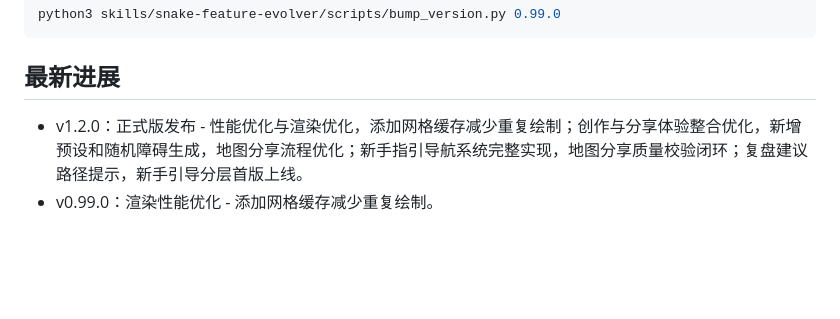
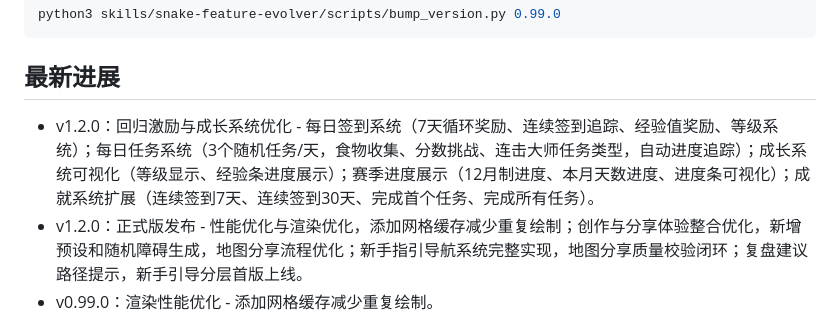
Before and after one commit to shushuzn/Snake-Game, a Markdown page: README.md, the part around the change. GitHub-like rendering; blank space fills up the shorter version.

Commit message:
Update README.md with v1.2.0 detailed release notes
- Add detailed description of v1.2.0 features:
  - Daily rewards system (7-day cycle, streak tracking, exp rewards, level system)
  - Daily tasks system (3 random tasks/day, auto progress tracking)
  - Growth system visualization (level display, exp bar)
  - Season progress display (12-month progress, days progress, progress bar)
  - Achievement system expansion (4 new achievements)

```diff
--- a/README.md
+++ b/README.md
@@ -112,6 +112,7 @@ python3 skills/snake-feature-evolver/scripts/bump_version.py 0.99.0
 
 ## 最新进展
 
+- v1.2.0：回归激励与成长系统优化 - 每日签到系统（7天循环奖励、连续签到追踪、经验值奖励、等级系统）；每日任务系统（3个随机任务/天，食物收集、分数挑战、连击大师任务类型，自动进度追踪）；成长系统可视化（等级显示、经验条进度展示）；赛季进度展示（12月制进度、本月天数进度、进度条可视化）；成就系统扩展（连续签到7天、连续签到30天、完成首个任务、完成所有任务）。
 - v1.2.0：正式版发布 - 性能优化与渲染优化，添加网格缓存减少重复绘制；创作与分享体验整合优化，新增预设和随机障碍生成，地图分享流程优化；新手指引导航系统完整实现，地图分享质量校验闭环；复盘建议路径提示，新手引导分层首版上线。
 - v0.99.0：渲染性能优化 - 添加网格缓存减少重复绘制。
 - v0.98.0：工坊体验优化 - 新增预设和随机障碍生成，地图分享流程优化。
```
